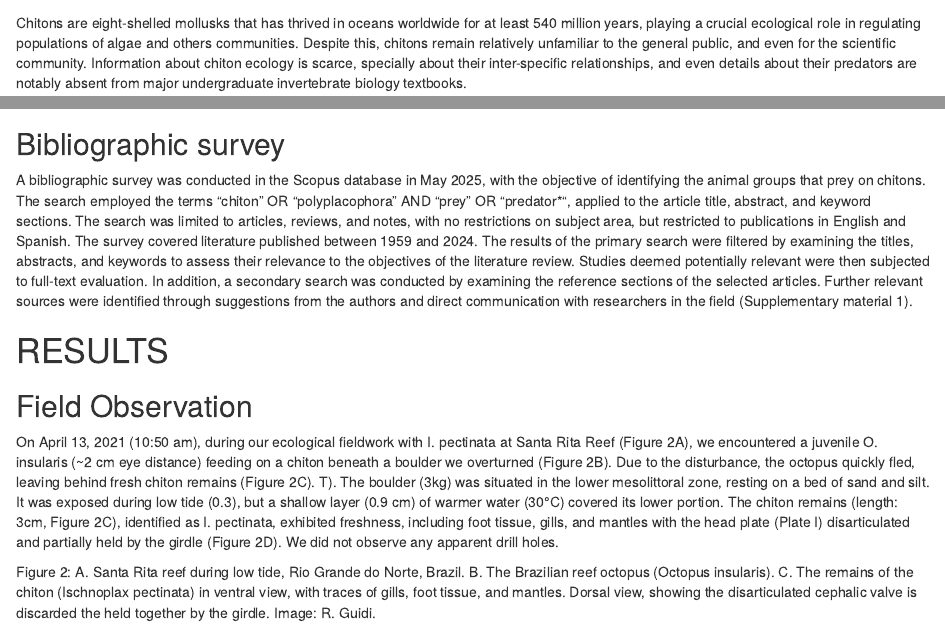
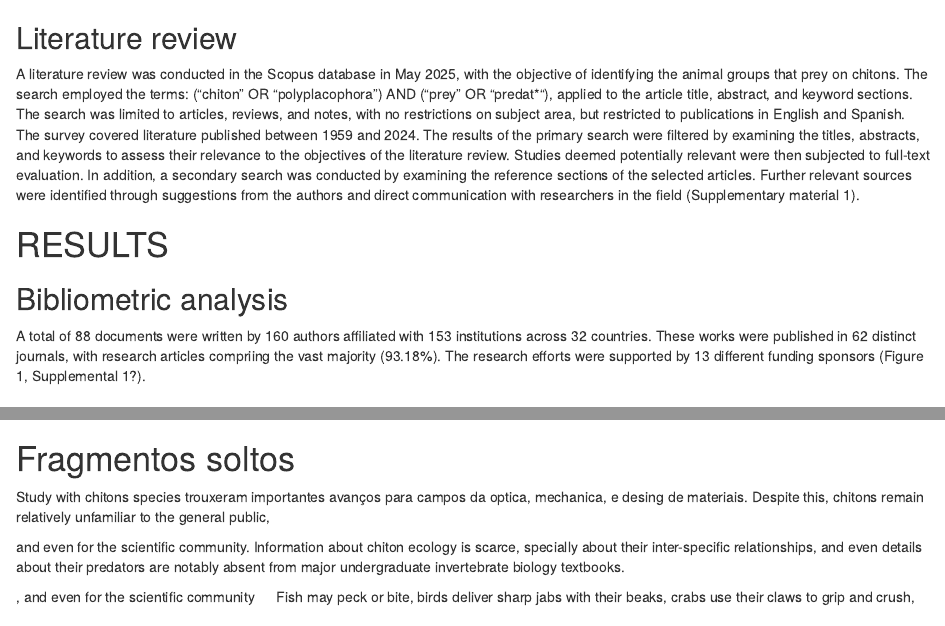
Before and after one commit to GuidoGrimaldi/who-preys-chiton, an R Markdown document (main-document.Rmd): the page in a window 1100 px wide, from 670 px down before the commit and from 3270 px down after it, and a second part further down, joined at a grey line. Rendered offline with R 4.5, knitr and Pandoc, with nearby package versions.

Commit message:
Abstract atualization

```diff
--- a/main-document.Rmd
+++ b/main-document.Rmd
@@ -62,4 +62,3 @@ pauloantuneshorta@gmail.com.
 
 # **ABSTRACT**
 
-Chitons are eight-shelled mollusks that has thrived in oceans worldwide for at least 540 million years, playing a crucial ecological role in regulating populations of algae and others communities. Despite this, chitons remain relatively unfamiliar to the general public, and even for the scientific community. Information about chiton ecology is scarce, specially about their inter-specific relationships, and even details about their predators are notably absent from major undergraduate invertebrate biology textbooks.
@@ -88,8 +90,10 @@ Observation occurred along an intertidal reef in Santa Rita beach (05°41′S, 3
 ## Field Procedures
 As part of the field study on the chiton species *I. pectinata* (in preparation), measurements of water temperature and tide level relative to the base of the boulder were taken before handling the boulder, while weight was measured as the final step after handling. Water temperature was recorded with a thermometer over five minutes, and tide level was measured using a measuring tape. The boulder’s weight was determined by placing it inside a cloth bag and weighing it with a handheld scale. Visual field identification used to determine the octopus’s species (*O. insularis*) was based on distinct red/white body patterns and habitat (O’brien et al. 2021). The chiton was identified as *I. pectinata*, based on their convex valves sculptured by radial ribs (Gomes 2015).
 
-## Bibliographic survey
+## Literature review
 
-A bibliographic survey was conducted in the Scopus database in May 2025, with the objective of identifying the animal groups that prey on chitons. The search employed the terms “chiton” OR “polyplacophora” AND “prey” OR "predator*", applied to the article title, abstract, and keyword sections. The search was limited to articles, reviews, and notes, with no restrictions on subject area, but restricted to publications in English and Spanish. The survey covered literature published between 1959 and 2024. The results of the primary search were filtered by examining the titles, abstracts, and keywords to assess their relevance to the objectives of the literature review. Studies deemed potentially relevant were then subjected to full-text evaluation. In addition, a secondary search was conducted by examining the reference sections of the selected articles. Further relevant sources were identified through suggestions from the authors and direct communication with researchers in the field (Supplementary material 1).
+A literature review was conducted in the Scopus database in May 2025, with the objective of identifying the animal groups that prey on chitons. The search employed the terms: (“chiton” OR “polyplacophora”) AND (“prey” OR "predat*"), applied to the article title, abstract, and keyword sections. The search was limited to articles, reviews, and notes, with no restrictions on subject area, but restricted to publications in English and Spanish. The survey covered literature published between 1959 and 2024. The results of the primary search were filtered by examining the titles, abstracts, and keywords to assess their relevance to the objectives of the literature review. Studies deemed potentially relevant were then subjected to full-text evaluation. In addition, a secondary search was conducted by examining the reference sections of the selected articles. Further relevant sources were identified through suggestions from the authors and direct communication with researchers in the field (Supplementary material 1).
 
 # RESULTS
+## Bibliometric analysis
+A total of 88 documents were written by 160 authors affiliated with 153 institutions across 32 countries. These works were published in 62 distinct journals, with  research articles compriing the vast majority (93.18%). The research efforts were supported by 13 different funding sponsors (Figure 1, Supplemental 1?).
@@ -263,8 +268,14 @@ Webb JK, Whiting MJ (2006) Does rock disturbance by superb lyrebirds (Menura nov
 Wodinsky J (1969) Penetration of the Shell and Feeding on Gastropods by Octopus. American Zoologist 9:997–1010. https://doi.org/10.1093/icb/9.3.997.
 Yoshioka E, Fujitani E (2006) Activity and homing behavior of two species of Acanthopleura (Mollusca: Polyplacophora) on a subtropical shore in Japan. Venus 65:123–139.
 
+# Fragmentos soltos
 
+ Study with chitons species trouxeram importantes avanços para campos da optica, mechanica, e desing de materiais. Despite this, chitons remain relatively unfamiliar to the general public,
 
+and even for the scientific community. Information about chiton ecology is scarce, specially about their inter-specific relationships, and even details about their predators are notably absent from major undergraduate invertebrate biology textbooks.
 
+, and even for the scientific community
+
+ Fish may peck or bite, birds deliver sharp jabs with their beaks, crabs use their claws to grip and crush, and sea snails drill hole into their prey’s shells. Octopuses combine tactics similar to those of crabs and snails.
 
 -------
```
Also changed, not shown: main-document.Rmd (8 more changed lines).
